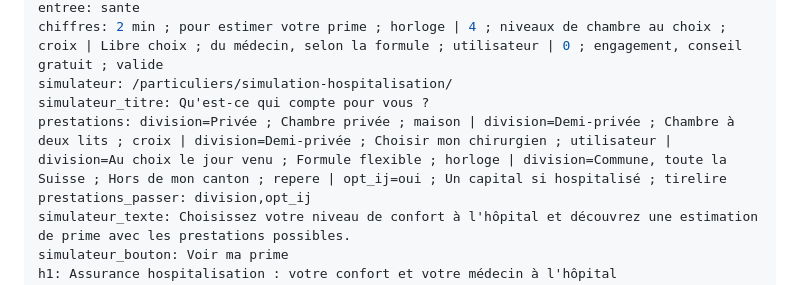
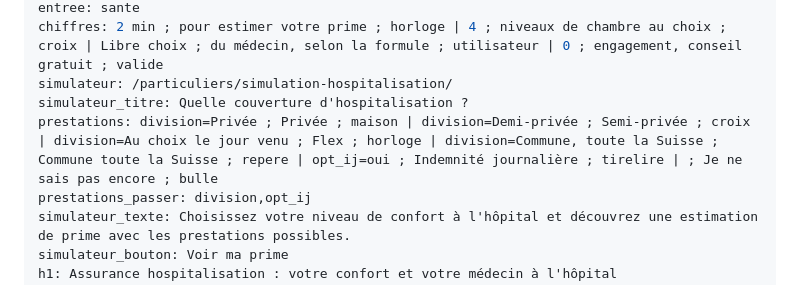
Before and after one commit to gaspardpaul051-droid/Assuravia, a Markdown page: content/produits/assurance-hospitalisation.md, the part around the change. Rendered like a GitHub page.

Commit message:
Hospitalisation et complémentaire : noms de couverture clairs (privée, semi-privée, flex…)
Co-Authored-By: Claude Opus 5.5 <noreply@anthropic.com>
Claude-Session: https://claude.ai/code/session_01UBCpv1DPT8KsLzcxHwuqLa

```diff
--- a/content/produits/assurance-hospitalisation.md
+++ b/content/produits/assurance-hospitalisation.md
@@ -14,8 +14,8 @@ bouton: Estimer ma prime hospitalisation
 entree: sante
 chiffres: 2 min ; pour estimer votre prime ; horloge | 4 ; niveaux de chambre au choix ; croix | Libre choix ; du médecin, selon la formule ; utilisateur | 0 ; engagement, conseil gratuit ; valide
 simulateur: /particuliers/simulation-hospitalisation/
-simulateur_titre: Qu'est-ce qui compte pour vous ?
-prestations: division=Privée ; Chambre privée ; maison | division=Demi-privée ; Chambre à deux lits ; croix | division=Demi-privée ; Choisir mon chirurgien ; utilisateur | division=Au choix le jour venu ; Formule flexible ; horloge | division=Commune, toute la Suisse ; Hors de mon canton ; repere | opt_ij=oui ; Un capital si hospitalisé ; tirelire
+simulateur_titre: Quelle couverture d'hospitalisation ?
+prestations: division=Privée ; Privée ; maison | division=Demi-privée ; Semi-privée ; croix | division=Au choix le jour venu ; Flex ; horloge | division=Commune, toute la Suisse ; Commune toute la Suisse ; repere | opt_ij=oui ; Indemnité journalière ; tirelire | ; Je ne sais pas encore ; bulle
 prestations_passer: division,opt_ij
 simulateur_texte: Choisissez votre niveau de confort à l'hôpital et découvrez une estimation de prime avec les prestations possibles.
 simulateur_bouton: Voir ma prime
```
Also changed, not shown: content/produits/complementaire-maladie.md (+1 -1 lines).
